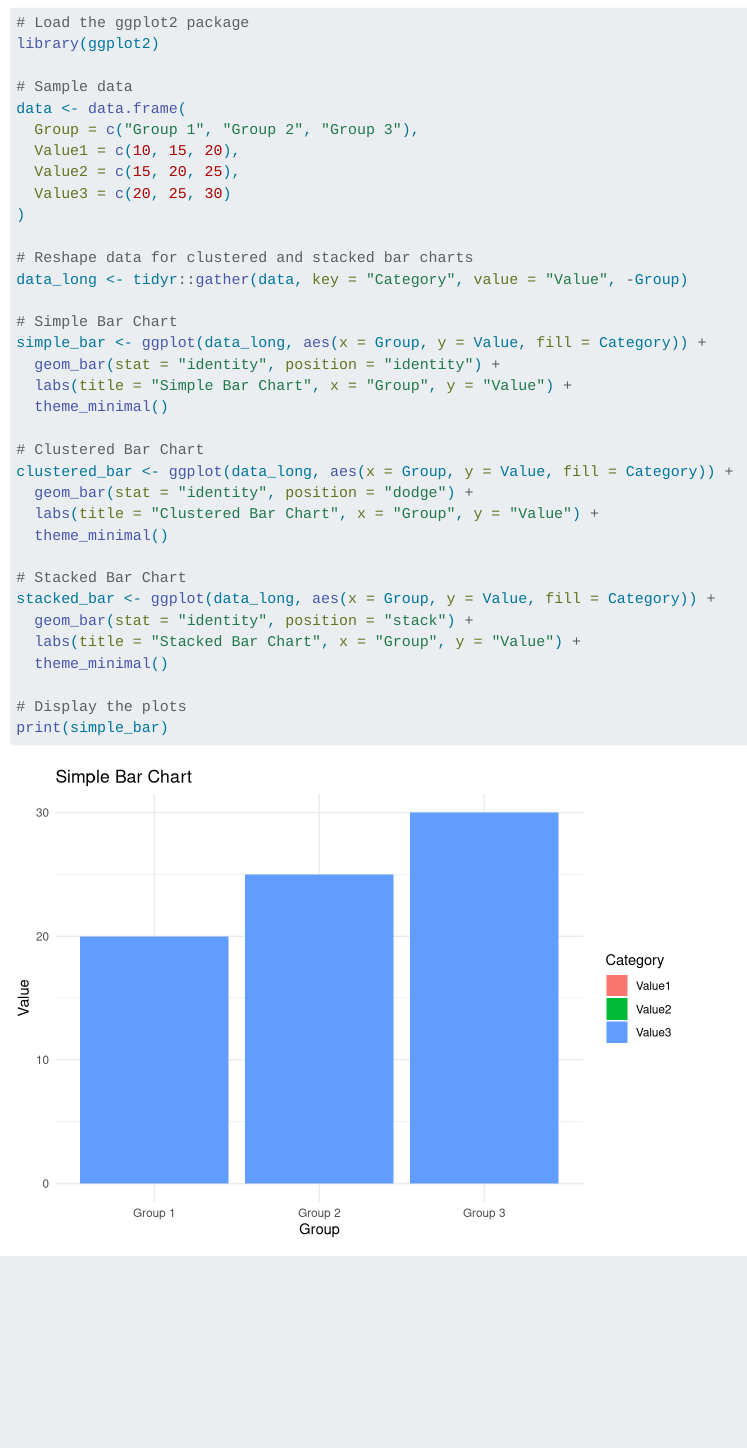
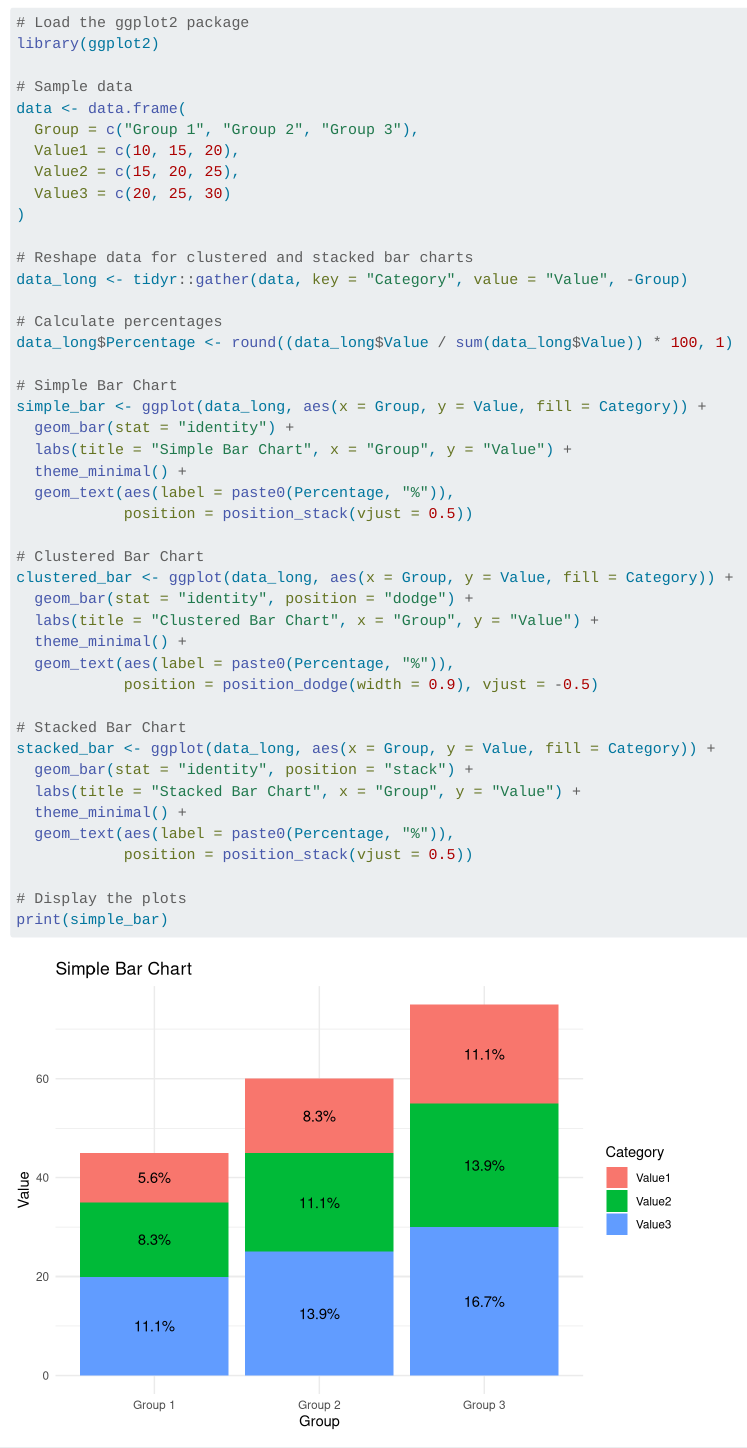
Before and after one commit to ScMathUiTMKedah/sta104.github.io, a Quarto document (02.qmd): the page in a window 1100 px wide, from 5740 px down. Rendered offline with R 4.5, knitr and Pandoc in place of Quarto, with nearby package versions; long lines of code are wrapped.

Commit message:
updated
commit again

```diff
--- a/02.qmd
+++ b/02.qmd
@@ -205,23 +205,32 @@ data <- data.frame(
 # Reshape data for clustered and stacked bar charts
 data_long <- tidyr::gather(data, key = "Category", value = "Value", -Group)
 
+# Calculate percentages
+data_long$Percentage <- round((data_long$Value / sum(data_long$Value)) * 100, 1)
+
 # Simple Bar Chart
 simple_bar <- ggplot(data_long, aes(x = Group, y = Value, fill = Category)) +
-  geom_bar(stat = "identity", position = "identity") +
+  geom_bar(stat = "identity") +
   labs(title = "Simple Bar Chart", x = "Group", y = "Value") +
-  theme_minimal()
+  theme_minimal() +
+  geom_text(aes(label = paste0(Percentage, "%")),
+            position = position_stack(vjust = 0.5))
 
 # Clustered Bar Chart
 clustered_bar <- ggplot(data_long, aes(x = Group, y = Value, fill = Category)) +
   geom_bar(stat = "identity", position = "dodge") +
   labs(title = "Clustered Bar Chart", x = "Group", y = "Value") +
-  theme_minimal()
+  theme_minimal() +
+  geom_text(aes(label = paste0(Percentage, "%")),
+            position = position_dodge(width = 0.9), vjust = -0.5)
 
 # Stacked Bar Chart
 stacked_bar <- ggplot(data_long, aes(x = Group, y = Value, fill = Category)) +
   geom_bar(stat = "identity", position = "stack") +
   labs(title = "Stacked Bar Chart", x = "Group", y = "Value") +
-  theme_minimal()
+  theme_minimal() +
+  geom_text(aes(label = paste0(Percentage, "%")),
+            position = position_stack(vjust = 0.5))
 
 # Display the plots
 print(simple_bar)
```
